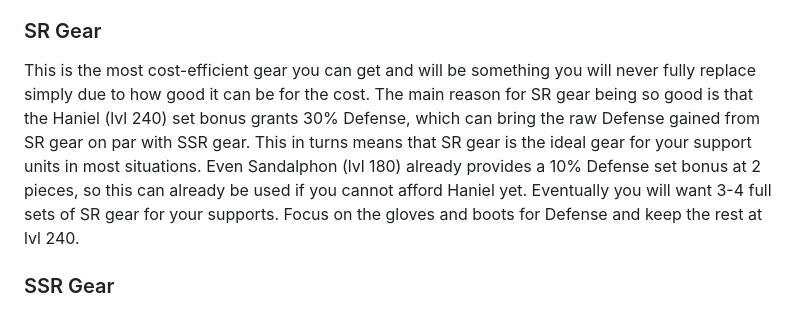
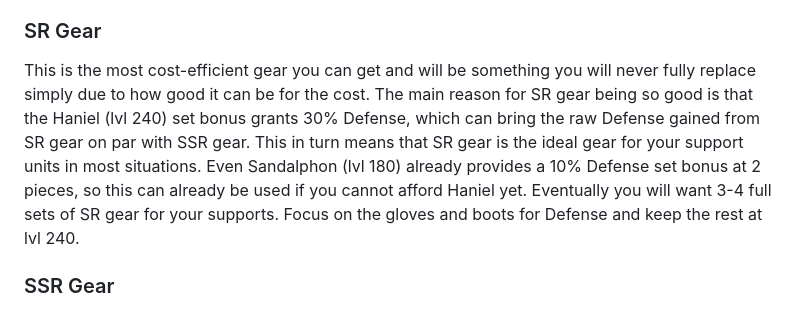
Before and after one commit to GashinRS/memento-mori-pve-unit-guide, a Markdown page: content/gear/guide.md, the part around the change. GitHub-like rendering.

Commit message:
spelling

```diff
--- a/content/gear/guide.md
+++ b/content/gear/guide.md
@@ -11,7 +11,7 @@ Gear has several rarities, of which we will cover R, SR, SSR, UR and LR gear. Wh
 This is the lowest rarity gear you should consider running. Its main purpose is mostly just to have some gear to put on your characters and will eventually be completely replaced by SR or higher rarity gear, but this process will take time.
 
 ### SR Gear
-This is the most cost-efficient gear you can get and will be something you will never fully replace simply due to how good it can be for the cost. The main reason for SR gear being so good is that the Haniel (lvl 240) set bonus grants 30% Defense, which can bring the raw Defense gained from SR gear on par with SSR gear. This in turns means that SR gear is the ideal gear for your support units in most situations. Even Sandalphon (lvl 180) already provides a 10% Defense set bonus at 2 pieces, so this can already be used if you cannot afford Haniel yet. Eventually you will want 3-4 full sets of SR gear for your supports. Focus on the gloves and boots for Defense and keep the rest at lvl 240.
+This is the most cost-efficient gear you can get and will be something you will never fully replace simply due to how good it can be for the cost. The main reason for SR gear being so good is that the Haniel (lvl 240) set bonus grants 30% Defense, which can bring the raw Defense gained from SR gear on par with SSR gear. This in turn means that SR gear is the ideal gear for your support units in most situations. Even Sandalphon (lvl 180) already provides a 10% Defense set bonus at 2 pieces, so this can already be used if you cannot afford Haniel yet. Eventually you will want 3-4 full sets of SR gear for your supports. Focus on the gloves and boots for Defense and keep the rest at lvl 240.
 
 ### SSR Gear
 This is where we start getting into premium gear territory. SSR gear is much harder to get than SR gear and will be something you can only afford to put on 1-2 units. It is the gear your main DPS should be using. The most interesting set bonuses SSR gear provides are Lucifugus's (lvl 200) DEF Break at 2 pieces and Satan's (lvl 240) 25% HP and 16% ATK at 2 and 4 pieces respectively.
```
